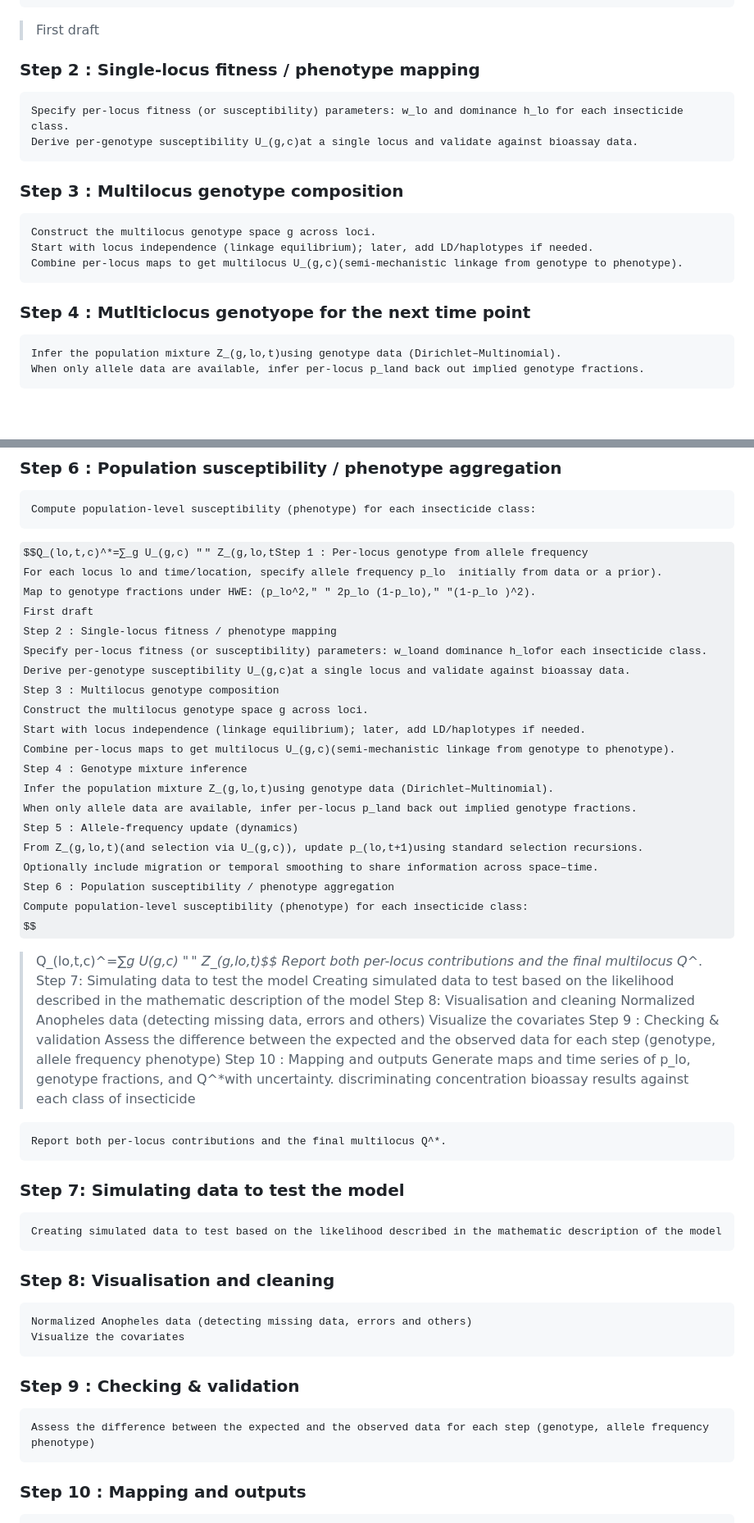
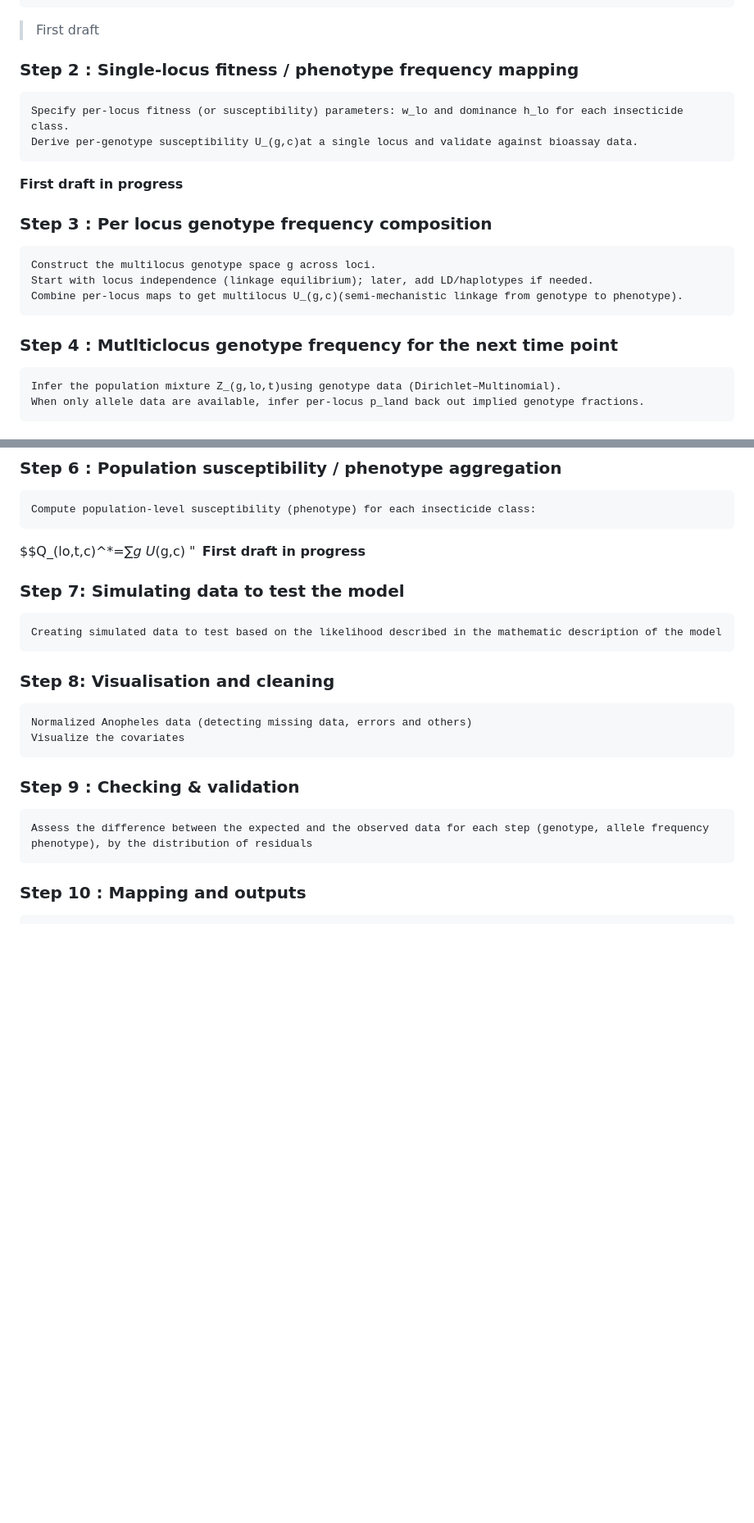
Before and after one commit to MiharisoaSylviane/phd_ir_mapping, a Markdown page: README.md, 2 parts joined by grey strips. Shown: that part at 82% size. Drawn GitHub-style; some formulas as TeX source; blank space fills up the shorter version.

```diff
--- a/README.md
+++ b/README.md
@@ -33,14 +33,15 @@ However to summarize Roadmap of this model:
 	For each locus lo and time/location, specify allele frequency p_lo  initially from data or a prior).
 	Map to genotype fractions under HWE: (p_lo^2,"  " 2p_lo (1-p_lo),"  "(1-p_lo )^2).
 > First draft
-### Step 2 : Single-locus fitness / phenotype mapping
+### Step 2 : Single-locus fitness / phenotype frequency mapping
 	Specify per-locus fitness (or susceptibility) parameters: w_lo and dominance h_lo for each insecticide class.
 	Derive per-genotype susceptibility U_(g,c)at a single locus and validate against bioassay data.
-### Step 3 : Multilocus genotype composition
+ **First draft in progress**
+### Step 3 : Per locus genotype frequency composition
 	Construct the multilocus genotype space g across loci.
 	Start with locus independence (linkage equilibrium); later, add LD/haplotypes if needed.
 	Combine per-locus maps to get multilocus U_(g,c)(semi-mechanistic linkage from genotype to phenotype).
-### Step 4 : Mutlticlocus genotyope for the next time point
+### Step 4 : Mutlticlocus genotype frequency for the next time point
 	Infer the population mixture Z_(g,lo,t)using genotype data (Dirichlet–Multinomial).
 	When only allele data are available, infer per-locus p_land back out implied genotype fractions.
 ### Step 5 : Allele-frequency update
@@ -48,46 +49,15 @@ However to summarize Roadmap of this model:
 	Optionally include migration or temporal smoothing to share information across space–time.
 ### Step 6 : Population susceptibility / phenotype aggregation
 	Compute population-level susceptibility (phenotype) for each insecticide class:
-$$Q_(lo,t,c)^*=∑_g U_(g,c) " " Z_(g,lo,tStep 1 : Per-locus genotype from allele frequency
-	For each locus lo and time/location, specify allele frequency p_lo  initially from data or a prior).
-	Map to genotype fractions under HWE: (p_lo^2,"  " 2p_lo (1-p_lo),"  "(1-p_lo )^2).
->First draft
-Step 2 : Single-locus fitness / phenotype mapping
-	Specify per-locus fitness (or susceptibility) parameters: w_loand dominance h_lofor each insecticide class.
-	Derive per-genotype susceptibility U_(g,c)at a single locus and validate against bioassay data.
-Step 3 : Multilocus genotype composition
-	Construct the multilocus genotype space g across loci.
-	Start with locus independence (linkage equilibrium); later, add LD/haplotypes if needed.
-	Combine per-locus maps to get multilocus U_(g,c)(semi-mechanistic linkage from genotype to phenotype).
-Step 4 : Genotype mixture inference
-	Infer the population mixture Z_(g,lo,t)using genotype data (Dirichlet–Multinomial).
-	When only allele data are available, infer per-locus p_land back out implied genotype fractions.
-Step 5 : Allele-frequency update (dynamics)
-	From Z_(g,lo,t)(and selection via U_(g,c)), update p_(lo,t+1)using standard selection recursions.
-	Optionally include migration or temporal smoothing to share information across space–time.
-Step 6 : Population susceptibility / phenotype aggregation
-	Compute population-level susceptibility (phenotype) for each insecticide class:
-$$Q_(lo,t,c)^*=∑_g U_(g,c) " " Z_(g,lo,t)$$
-	Report both per-locus contributions and the final multilocus Q^*.
-Step 7: Simulating data to test the model
-	Creating simulated data to test based on the likelihood described in the mathematic description of the model
-Step 8: Visualisation and cleaning
-	Normalized Anopheles data (detecting missing data, errors and others)
-	Visualize the covariates
-Step 9 : Checking & validation
-	Assess the difference between the expected and the observed data for each step (genotype, allele frequency phenotype)
-Step 10 : Mapping and outputs
-	Generate maps and time series of p_lo, genotype fractions, and Q^*with uncertainty.
-	discriminating concentration bioassay results against each class of insecticide
-
-	Report both per-locus contributions and the final multilocus Q^*.
+$$Q_(lo,t,c)^*=∑_g U_(g,c) "
+**First draft in progress**
 ### Step 7: Simulating data to test the model
 	Creating simulated data to test based on the likelihood described in the mathematic description of the model
 ### Step 8: Visualisation and cleaning
 	Normalized Anopheles data (detecting missing data, errors and others)
 	Visualize the covariates
 ### Step 9 : Checking & validation
-	Assess the difference between the expected and the observed data for each step (genotype, allele frequency phenotype)
+	Assess the difference between the expected and the observed data for each step (genotype, allele frequency phenotype), by the distribution of residuals
 ### Step 10 : Mapping and outputs
 	- Generate maps and time series of p_lo, genotype fractions, and Q^*with uncertainty.
 	- discriminating concentration bioassay results against each class of insecticide
```
